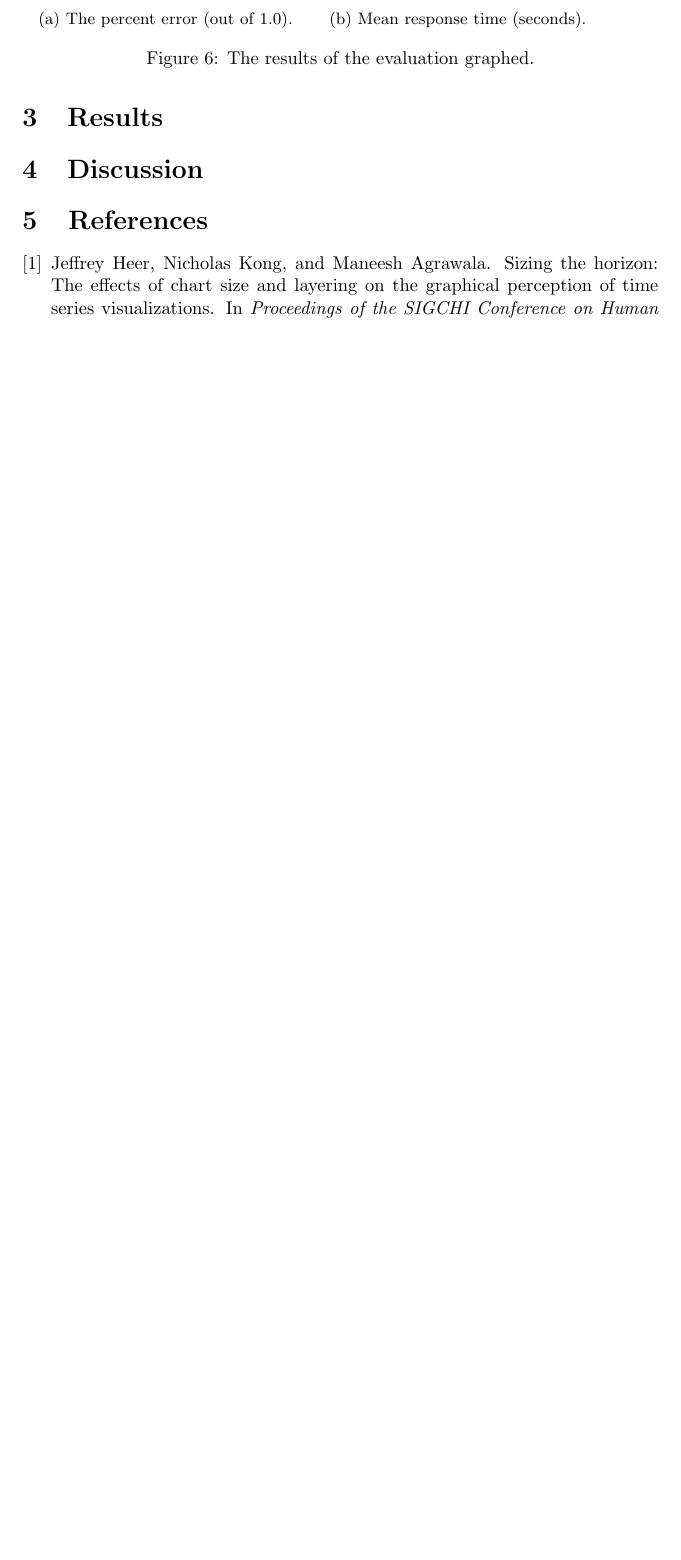
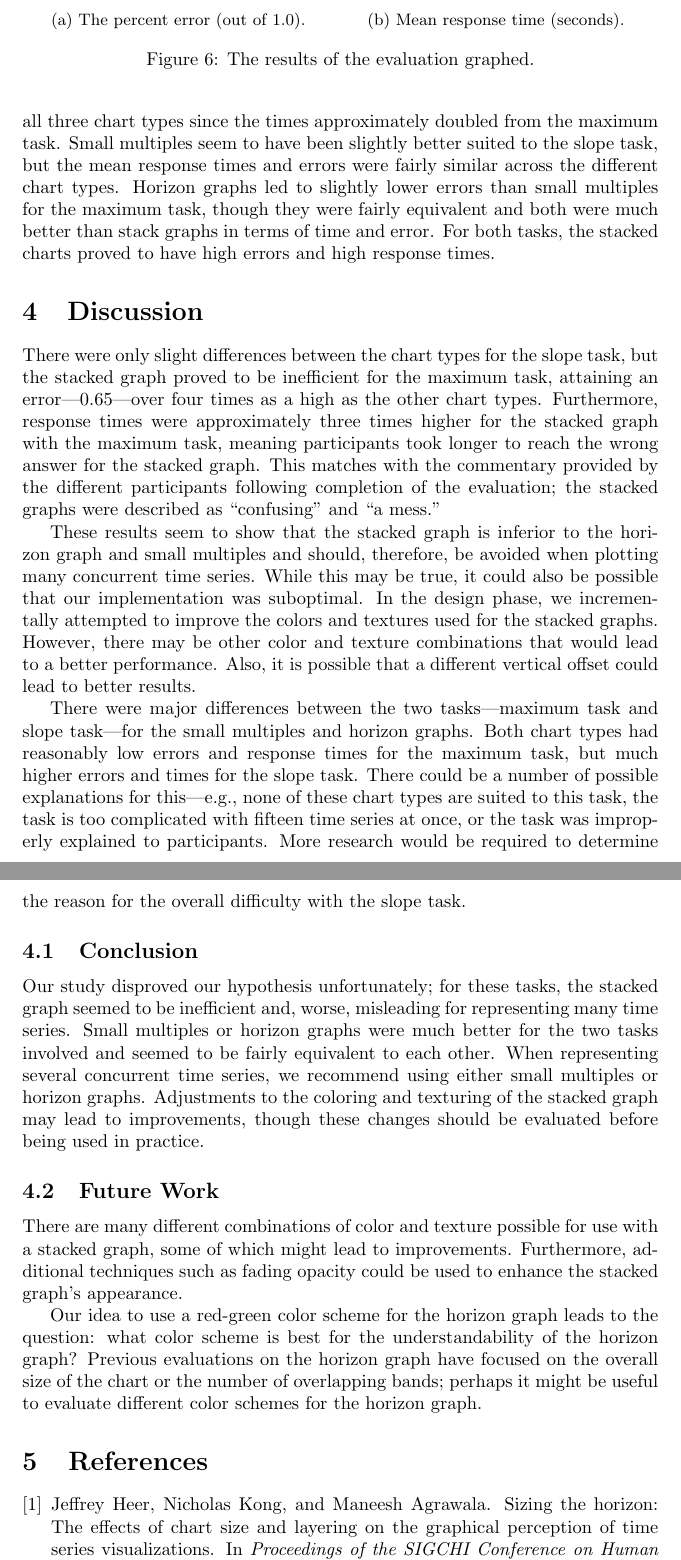
Before and after one commit to carmenism/cs867, a LaTeX document (project/writeup.tex): part of page 8 of 8 before the commit and two parts of pages 8 and 9 of 9 after it, the two joined at a grey line, cut so that both start at the same text, the shorter picture padded with empty space. Compiled offline with pdfLaTeX.

Commit message:
finished results and discussion

```diff
--- a/project/writeup.tex
+++ b/project/writeup.tex
@@ -182,13 +182,19 @@ Four volunteers were used as subjects.  All four were graduate students in Compu
 	\label{tab:results}
 \end{figure}
 
+The results of our evaluation are shown in tabular form in Figure~\ref{tab:results} and as charts in Figure~\ref{fig:results}.  We have recorded and calculated the mean response time and percent error; smaller values are desired for both.  The results show that the slope task seems to have been much more difficult than the maximum task for all three chart types since the times approximately doubled from the maximum task.  Small multiples seem to have been slightly better suited to the slope task, but the mean response times and errors were fairly similar across the different chart types.  Horizon graphs led to slightly lower errors than small multiples for the maximum task, though they were fairly equivalent and both were much better than stack graphs in terms of time and error.  For both tasks, the stacked charts proved to have high errors and high response times.
+
+\section{Discussion}
+
+There were only slight differences between the chart types for the slope task, but the stacked graph proved to be inefficient for the maximum task, attaining an error---0.65---over four times as a high as the other chart types.  Furthermore, response times were approximately three times higher for the stacked graph with the maximum task, meaning participants took longer to reach the wrong answer for the stacked graph.  This matches with the commentary provided by the different participants following completion of the evaluation; the stacked graphs were described as ``confusing'' and ``a mess.''
+
 \begin{figure}
-	\begin{subfigure}[b]{0.45\textwidth}
+	\begin{subfigure}[b]{0.49\textwidth}
 		\includegraphics[width=\textwidth]{figures/results-error.eps}
 		\caption{The percent error (out of 1.0).}
 		\label{fig:resultsError}
         \end{subfigure}
-	\begin{subfigure}[b]{0.45\textwidth}
+	\begin{subfigure}[b]{0.49\textwidth}
 		\includegraphics[width=\textwidth]{figures/results-time.eps}
 		\caption{Mean response time (seconds).}
 		\label{fig:resultsTime}
@@ -197,7 +203,19 @@ Four volunteers were used as subjects.  All four were graduate students in Compu
 	\label{fig:results}
 \end{figure}
 
-\section{Discussion}
+These results seem to show that the stacked graph is inferior to the horizon graph and small multiples and should, therefore, be avoided when plotting many concurrent time series.  While this may be true, it could also be possible that our implementation was suboptimal.  In the design phase, we incrementally attempted to improve the colors and textures used for the stacked graphs.  However, there may be other color and texture combinations that would lead to a better performance.  Also, it is possible that a different vertical offset could lead to better results.
+
+There were major differences between the two tasks---maximum task and slope task---for the small multiples and horizon graphs.  Both chart types had reasonably low errors and response times for the maximum task, but much higher errors and times for the slope task.  There could be a number of possible explanations for this---e.g., none of these chart types are suited to this task, the task is too complicated with fifteen time series at once, or the task was improperly explained to participants.  More research would be required to determine the reason for the overall difficulty with the slope task.
+
+\subsection{Conclusion}
+
+Our study disproved our hypothesis unfortunately; for these tasks, the stacked graph seemed to be inefficient and, worse, misleading for representing many time series.  Small multiples or horizon graphs were much better for the two tasks involved and seemed to be fairly equivalent to each other.  When representing several concurrent time series, we recommend using either small multiples or horizon graphs.  Adjustments to the coloring and texturing of the stacked graph may lead to improvements, though these changes should be evaluated before being used in practice.
+
+\subsection{Future Work}
+
+There are many different combinations of color and texture possible for use with a stacked graph, some of which might lead to improvements.  Furthermore, additional techniques such as fading opacity could be used to enhance the stacked graph's appearance.
+
+Our idea to use a red-green color scheme for the horizon graph leads to the question: what color scheme is best for the understandability of the horizon graph?  Previous evaluations on the horizon graph have focused on the overall size of the chart or the number of overlapping bands; perhaps it might be useful to evaluate different color schemes for the horizon graph.
 
 \bibliographystyle{plain}
 
```
Also changed, not shown: project/writeup.pdf, project/writeup.tex (10 more changed lines).
